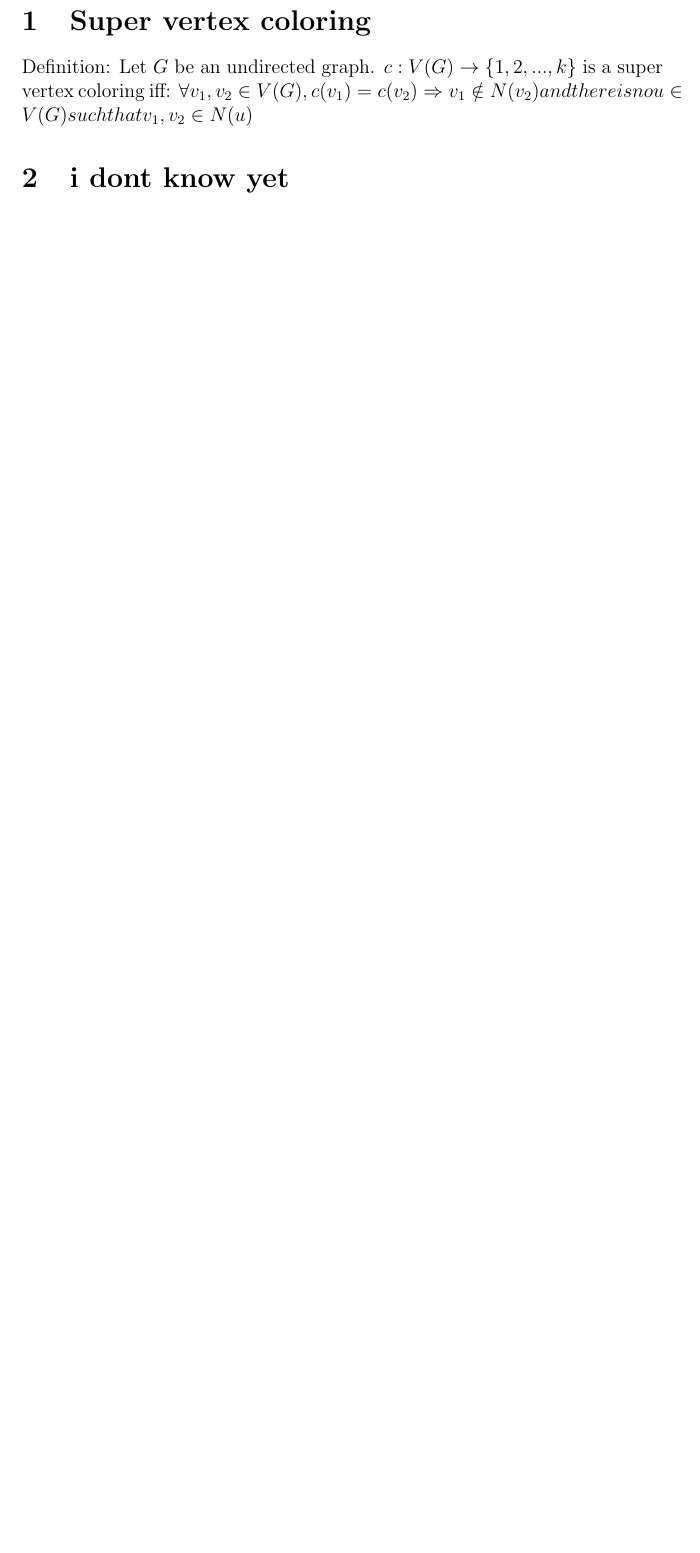
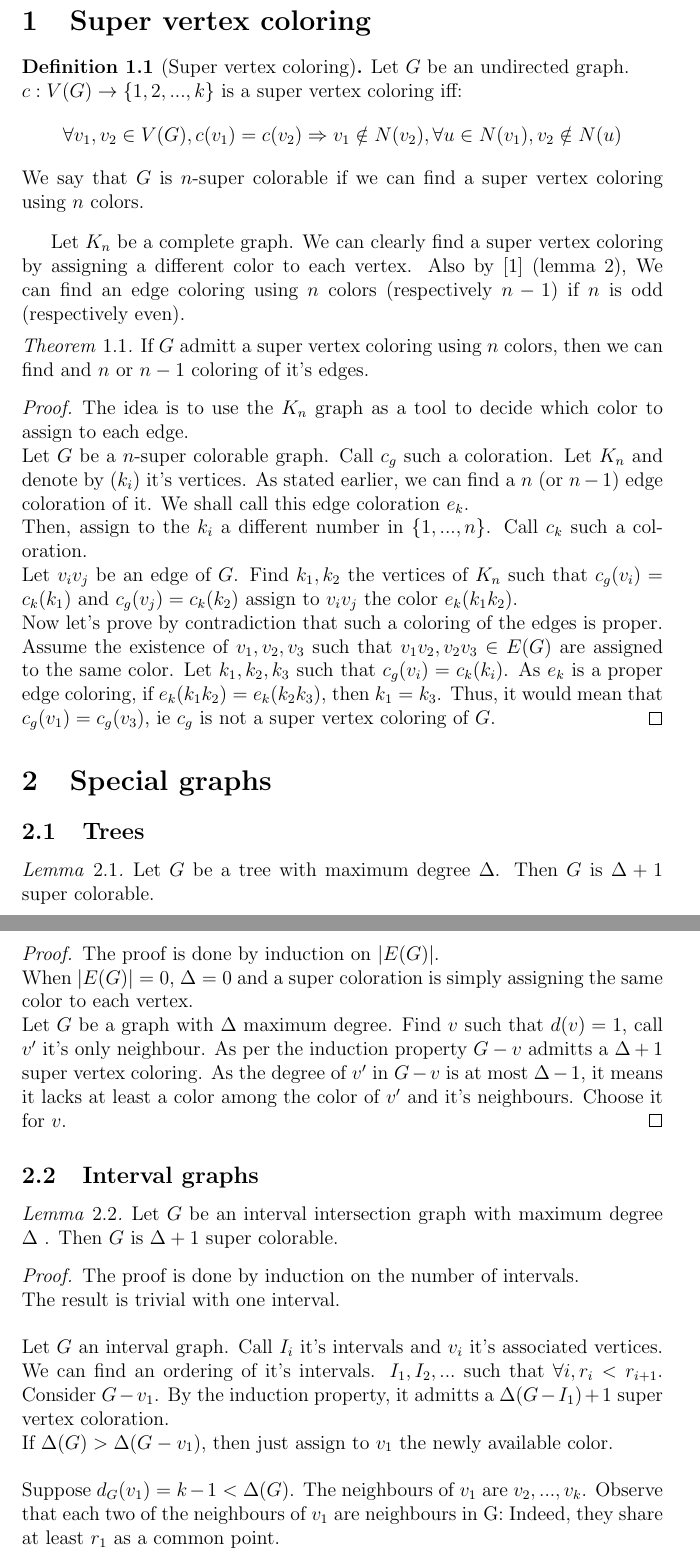
Before and after one commit to Qiselong/Internship-GSCOP21, a LaTeX document (tex/1.tex): part of the page before the commit and two parts of pages 2 and 3 of 4 after it, the two joined at a grey line, cut so that both start at the same text, the shorter picture padded with empty space. Compiled offline with pdfLaTeX.

Commit message:
latex proof

```diff
--- a/tex/1.tex
+++ b/tex/1.tex
@@ -4,8 +37,62 @@
 \section{Super vertex coloring}
 
-Definition: Let $G$ be an undirected graph. $c: V(G) \rightarrow \{1, 2, ... , k\}$
-is a super vertex coloring iff:
-$\forall v_1, v_2 \in V(G), c(v_1) = c(v_2) \Rightarrow v_1 \notin N(v_2)
-and there is no u \in V(G) such that v_1, v_2 \in N(u)$
+\begin{definition}[Super vertex coloring]
+    Let $G$ be an undirected graph.\\ $c: V(G) \rightarrow \{1, 2, ... , k\}$ is a super vertex coloring iff:
+    $$\forall v_1, v_2 \in V(G), c(v_1) = c(v_2) \Rightarrow v_1 \notin N(v_2), \forall u \in N(v_1), v_2\notin N(u)$$
+    We say that $G$ is $n$-super colorable if we can find a super vertex coloring using $n$ colors.
+\end{definition}
 
-\section{i dont know yet}
+%\subsection{Using a $K_n$ as a tool}
+Let $K_n$ be a complete graph. We can clearly find a super vertex coloring by assigning a different color to each vertex. Also by [1] (lemma 2), We
+can find an edge coloring using $n$ colors (respectively $n-1$) if $n$ is odd (respectively even).
+
+\begin{theorem}
+    If $G$ admitt a super vertex coloring using $n$ colors, then we can find and $n$ or $n-1$ coloring of it's edges.
+\end{theorem}
+
+\begin{proof}
+The idea is to use the $K_n$ graph as a tool to decide which color to assign to each edge. \\
+Let $G$ be a $n$-super colorable graph. Call $c_g$ such a coloration. Let $K_n$ and denote by $(k_i)$ it's vertices. As stated earlier,
+we can find a $n$ (or $n-1$) edge coloration of it. We shall call this edge coloration $e_k$.  \\
+Then, assign to the $k_i$ a different number in $\{1,... , n\}$. Call $c_k$ such a coloration. \\
+Let $v_i v_j$ be an edge of $G$. Find $k_1, k_2$ the vertices of $K_n$ such that $c_g(v_i) = c_k(k_1)$ and $c_g(v_j) = c_k(k_2)$ assign to $v_iv_j$ the color
+$e_k(k_1k_2)$. \\
+Now let's prove by contradiction that such a coloring of the edges is proper. Assume the existence of $v_1, v_2, v_3$ such that $v_1v_2, v_2v_3 \in E(G)$ are assigned to the same color.
+Let $k_1, k_2, k_3$ such that $c_g(v_i) = c_k(k_i)$. As $e_k$ is a proper edge coloring, if $e_k(k_1k_2) = e_k(k_2k_3)$, then $k_1=k_3$. Thus, it would mean that
+$c_g(v_1) = c_g(v_3)$, ie $c_g$ is not a super vertex coloring of $G$.
+\end{proof}
+
+\section{Special graphs}
+
+\subsection{Trees}
+
+\begin{lemma}
+    Let $G$ be a tree with maximum degree $\Delta$. Then $G$ is $\Delta + 1$ super colorable.
+\end{lemma}
+
+\begin{proof}
+    The proof is done by induction on $|E(G)|$.\\
+    When $|E(G)| = 0$, $\Delta = 0$ and a super coloration is simply assigning the same color to each vertex.\\
+    Let $G$ be a graph with $\Delta$ maximum degree. Find $v$ such that $d(v)=1$, call $v'$ it's only neighbour.
+    As per the induction property $G-v$ admitts a $\Delta +1$ super vertex coloring. As the degree of $v'$ in $G-v$ is at most $\Delta -1$, it means it
+    lacks at least a color among the color of $v'$ and it's neighbours. Choose it for $v$.
+\end{proof}
+
+\subsection{Interval graphs}
+
+\begin{lemma}
+    Let $G$ be an interval intersection graph with maximum degree $\Delta$ . Then $G$ is $\Delta+1$ super colorable.
+\end{lemma}
+
+\begin{proof}
+    The proof is done by induction on the number of intervals.\\
+    The result is trivial with one interval. \\ \\
+    Let $G$ an interval graph. Call $I_i$ it's intervals and $v_i$ it's associated vertices.
+    We can find an ordering of it's intervals. $I_1, I_2, ...$ such that $\forall i, r_i < r_{i+1}$.
+    Consider $G-v_1$. By the induction property, it admitts a $\Delta(G-I_1)+1$ super vertex coloration. \\
+    If $\Delta(G) > \Delta(G-v_1)$, then just assign to $v_1$ the newly available color.\\ \\
+    Suppose $d_G(v_1) = k-1 < \Delta(G)$. The neighbours of $v_1$ are $v_2, ... , v_k$. Observe that each two of the neighbours of $v_1$ are neighbours in G:
+    Indeed, they share at least $r_1$ as a common point. \\
+    Moreover, we can state that $\forall i, j \in \{2, ... k\}, i<j \Rightarrow N(i) \subset N(j)$:\\
+    Let $i, j$ such that $v_i, v_j$ and $v_1$ are neighbours. Let $v^*$ an neighbour of $v_i$, such as $v^* \notin N(v_1)$
+    \begin{itemize}
```
Also changed, not shown: tex/1.pdf, tex/1.tex (44 more changed lines), 5 other files.
